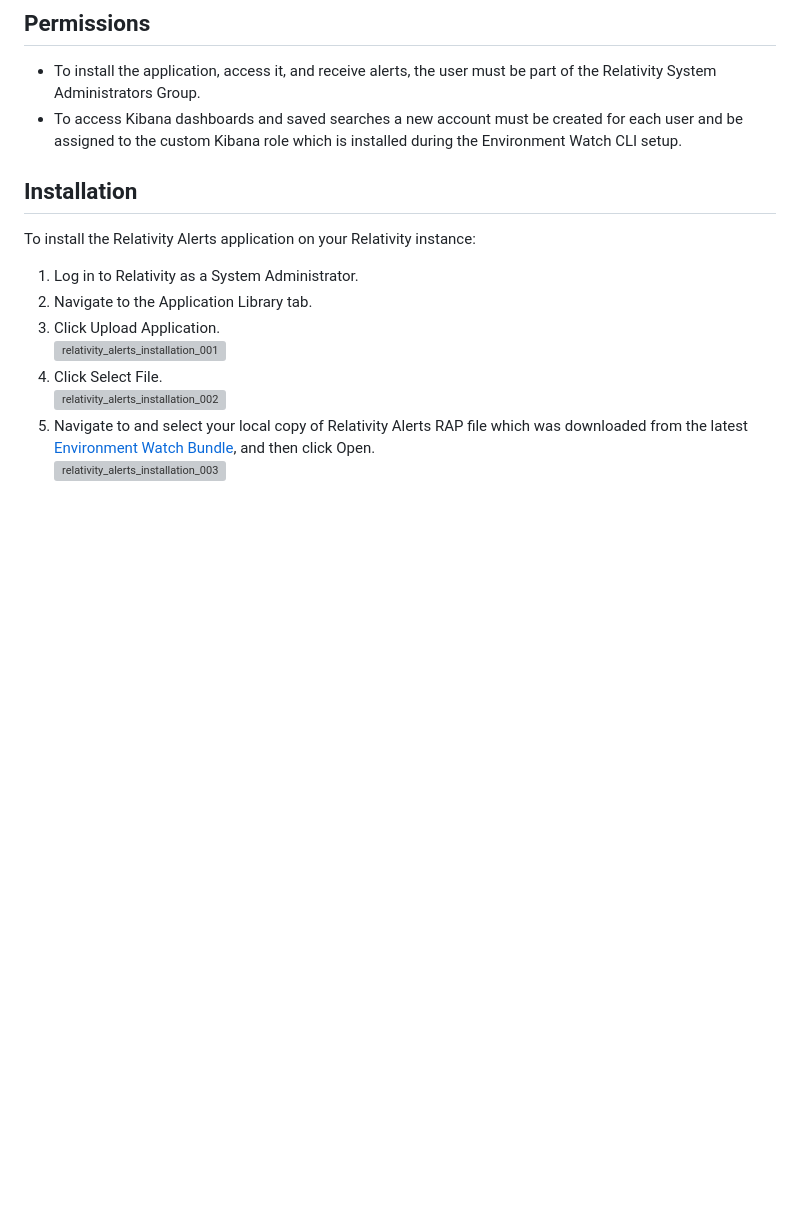
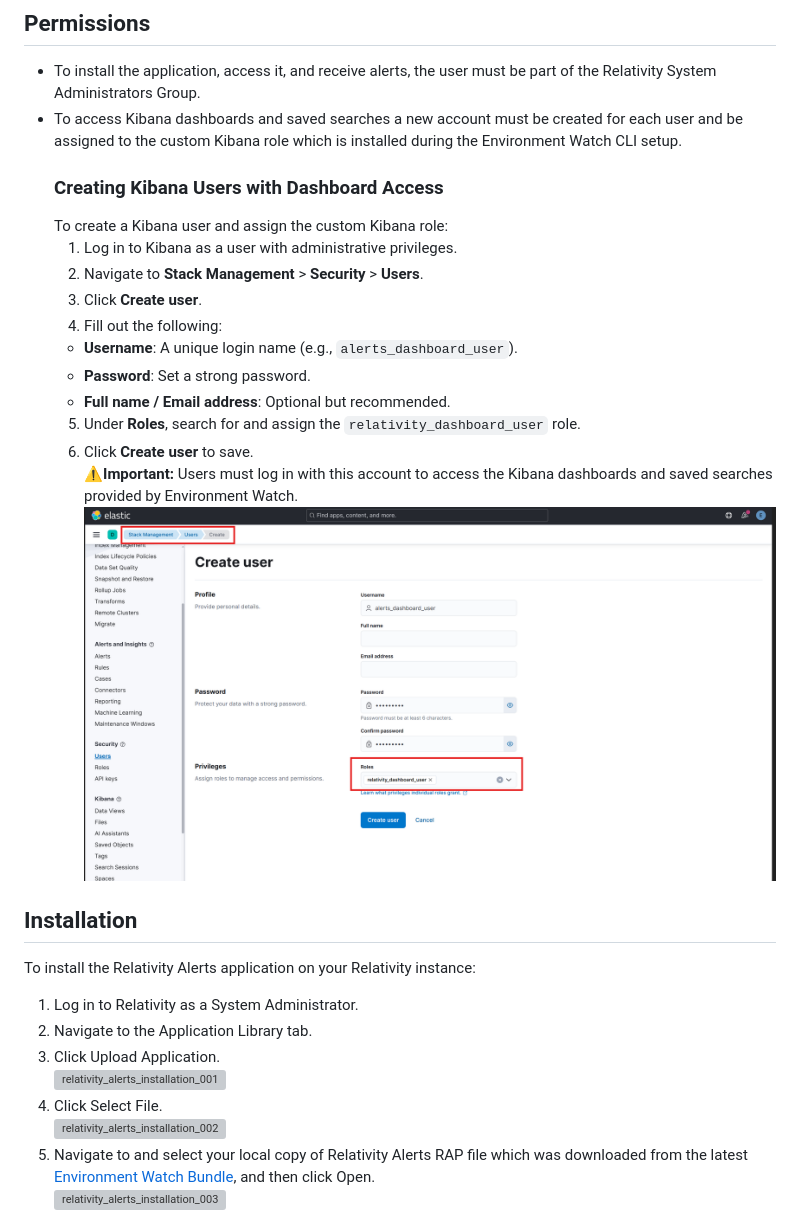
Before and after one commit to relativitydev/server-bundle-release, a Markdown page: docs/relativity_alerts_installation.md, the part around the change. GitHub-like rendering; pictures changed too: resources/custom_kibana_role.png (added); blank space fills up the shorter version; grey boxes are pictures that could not be loaded.

Commit message:
REL-1147414 - Addressed the PR comments

```diff
--- a/docs/relativity_alerts_installation.md
+++ b/docs/relativity_alerts_installation.md
@@ -15,6 +15,19 @@ Requirements for installation of the Relativity Alerts Application:
 ## Permissions
 - To install the application, access it, and receive alerts, the user must be part of the Relativity System Administrators Group.
 - To access Kibana dashboards and saved searches a new account must be created for each user and be assigned to the custom Kibana role which is installed during the Environment Watch CLI setup.
+	### Creating Kibana Users with Dashboard Access
+	To create a Kibana user and assign the custom Kibana role:
+	1. Log in to Kibana as a user with administrative privileges.
+	2. Navigate to **Stack Management** > **Security** > **Users**.
+	3. Click **Create user**.
+	4. Fill out the following:
+	- **Username**: A unique login name (e.g., `alerts_dashboard_user`).
+	- **Password**: Set a strong password.
+	- **Full name / Email address**: Optional but recommended.
+	5. Under **Roles**, search for and assign the `relativity_dashboard_user` role.
+	6. Click **Create user** to save.
+	⚠️**Important:** Users must log in with this account to access the Kibana dashboards and saved searches provided by Environment Watch.
+	![](../resources/custom_kibana_role.png)
 
 ## Installation
 To install the Relativity Alerts application on your Relativity instance:
```
